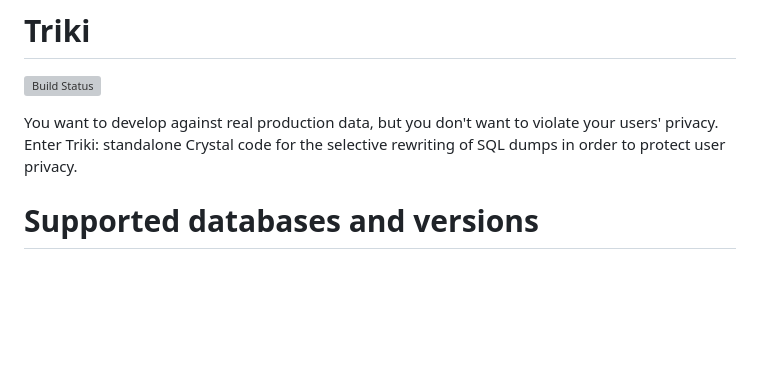
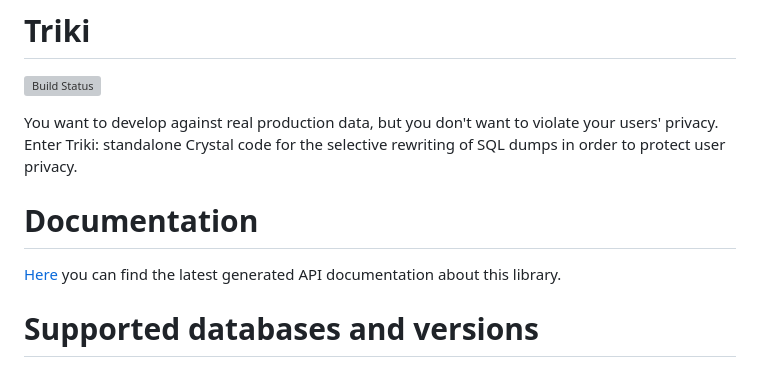
Before and after one commit to josacar/triki, a Markdown page: README.md, the part around the change. Rendered like a GitHub page; blank space fills up the shorter version; grey boxes are pictures that could not be loaded.

```diff
--- a/README.md
+++ b/README.md
@@ -4,6 +4,9 @@
 
 You want to develop against real production data, but you don't want to violate your users' privacy.  Enter Triki: standalone Crystal code for the selective rewriting of SQL dumps in order to protect user privacy.
 
+# Documentation
+
+[Here](https://josacar.github.io/triki/) you can find the latest generated API documentation about this library.
 
 # Supported databases and versions
 
```
